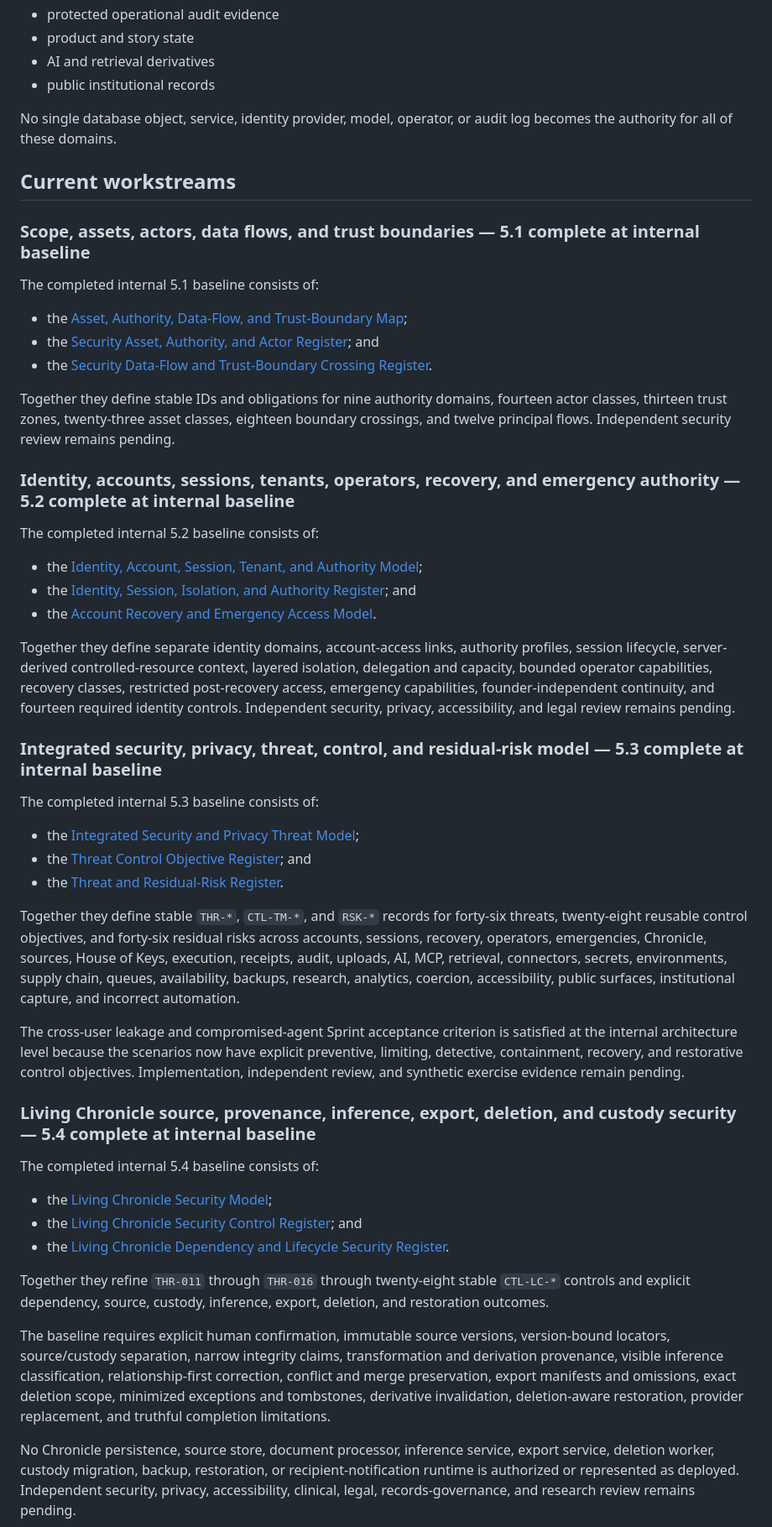
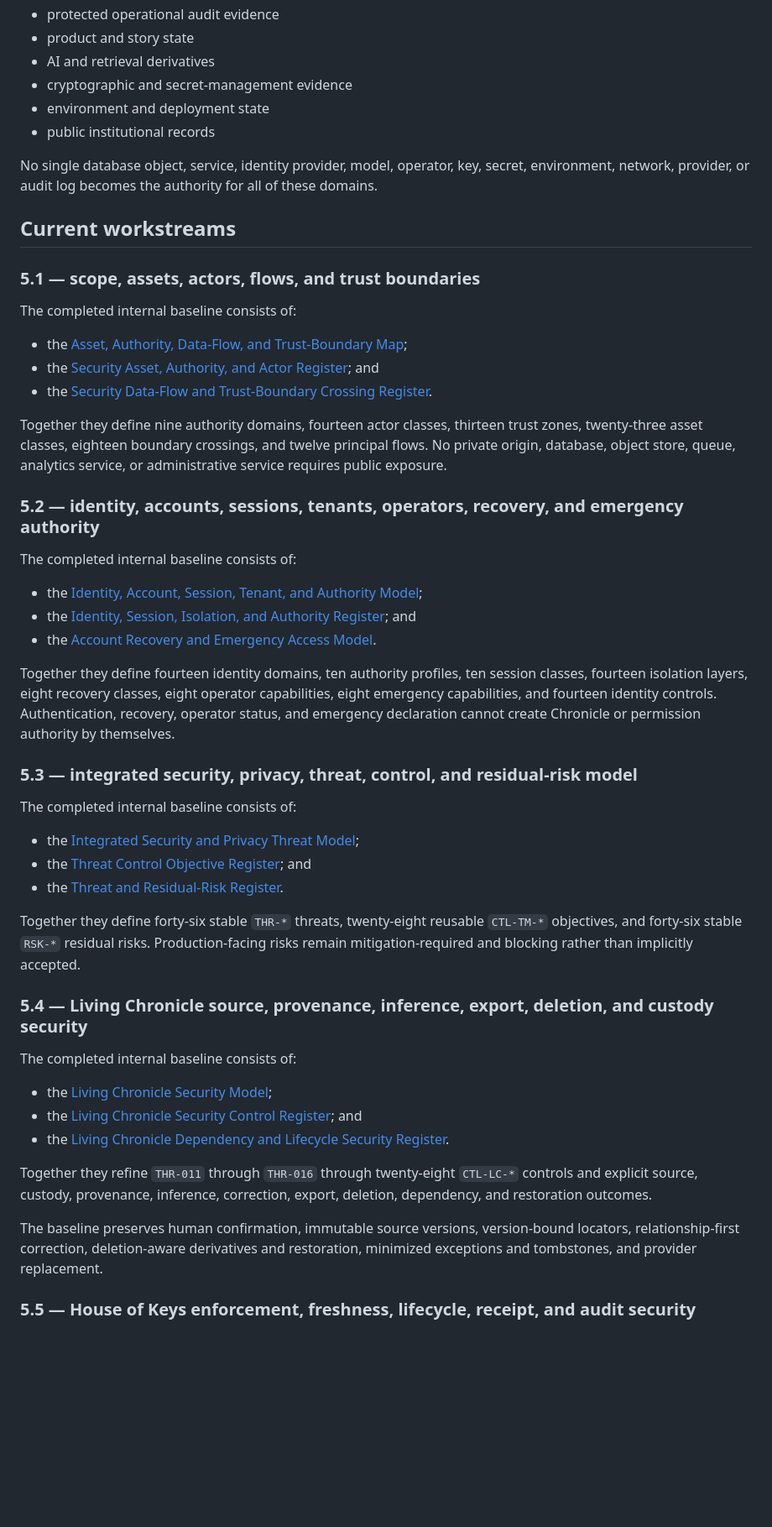
Before and after one commit to finalboss-tom/calypsos-promise, a Markdown page: docs/security/README.md, the part around one of its changes. Shown at 84% size. GitHub-like rendering; blank space fills up the shorter version.

```diff
--- a/docs/security/README.md
+++ b/docs/security/README.md
@@ -57,55 +56,55 @@ Security reviews must preserve the distinction among:
 - protected operational audit evidence
 - product and story state
 - AI and retrieval derivatives
+- cryptographic and secret-management evidence
+- environment and deployment state
 - public institutional records
 
-No single database object, service, identity provider, model, operator, or audit log becomes the authority for all of these domains.
+No single database object, service, identity provider, model, operator, key, secret, environment, network, provider, or audit log becomes the authority for all of these domains.
 
 ## Current workstreams
 
-### Scope, assets, actors, data flows, and trust boundaries — 5.1 complete at internal baseline
+### 5.1 — scope, assets, actors, flows, and trust boundaries
 
-The completed internal 5.1 baseline consists of:
+The completed internal baseline consists of:
 
 - the [Asset, Authority, Data-Flow, and Trust-Boundary Map](asset-and-trust-boundary-map.md);
 - the [Security Asset, Authority, and Actor Register](asset-authority-register.md); and
 - the [Security Data-Flow and Trust-Boundary Crossing Register](data-flow-boundary-register.md).
 
-Together they define stable IDs and obligations for nine authority domains, fourteen actor classes, thirteen trust zones, twenty-three asset classes, eighteen boundary crossings, and twelve principal flows. Independent security review remains pending.
+Together they define nine authority domains, fourteen actor classes, thirteen trust zones, twenty-three asset classes, eighteen boundary crossings, and twelve principal flows. No private origin, database, object store, queue, analytics service, or administrative service requires public exposure.
 
-### Identity, accounts, sessions, tenants, operators, recovery, and emergency authority — 5.2 complete at internal baseline
+### 5.2 — identity, accounts, sessions, tenants, operators, recovery, and emergency authority
 
-The completed internal 5.2 baseline consists of:
+The completed internal baseline consists of:
 
 - the [Identity, Account, Session, Tenant, and Authority Model](identity-account-session-tenant-model.md);
 - the [Identity, Session, Isolation, and Authority Register](identity-and-authority-register.md); and
 - the [Account Recovery and Emergency Access Model](account-recovery-and-emergency-access-model.md).
 
-Together they define separate identity domains, account-access links, authority profiles, session lifecycle, server-derived controlled-resource context, layered isolation, delegation and capacity, bounded operator capabilities, recovery classes, restricted post-recovery access, emergency capabilities, founder-independent continuity, and fourteen required identity controls. Independent security, privacy, accessibility, and legal review remains pending.
+Together they define fourteen identity domains, ten authority profiles, ten session classes, fourteen isolation layers, eight recovery classes, eight operator capabilities, eight emergency capabilities, and fourteen identity controls. Authentication, recovery, operator status, and emergency declaration cannot create Chronicle or permission authority by themselves.
 
-### Integrated security, privacy, threat, control, and residual-risk model — 5.3 complete at internal baseline
+### 5.3 — integrated security, privacy, threat, control, and residual-risk model
 
-The completed internal 5.3 baseline consists of:
+The completed internal baseline consists of:
 
 - the [Integrated Security and Privacy Threat Model](integrated-threat-model.md);
 - the [Threat Control Objective Register](threat-control-objective-register.md); and
 - the [Threat and Residual-Risk Register](threat-and-residual-risk-register.md).
 
-Together they define stable `THR-*`, `CTL-TM-*`, and `RSK-*` records for forty-six threats, twenty-eight reusable control objectives, and forty-six residual risks across accounts, sessions, recovery, operators, emergencies, Chronicle, sources, House of Keys, execution, receipts, audit, uploads, AI, MCP, retrieval, connectors, secrets, environments, supply chain, queues, availability, backups, research, analytics, coercion, accessibility, public surfaces, institutional capture, and incorrect automation.
+Together they define forty-six stable `THR-*` threats, twenty-eight reusable `CTL-TM-*` objectives, and forty-six stable `RSK-*` residual risks. Production-facing risks remain mitigation-required and blocking rather than implicitly accepted.
 
-The cross-user leakage and compromised-agent Sprint acceptance criterion is satisfied at the internal architecture level because the scenarios now have explicit preventive, limiting, detective, containment, recovery, and restorative control objectives. Implementation, independent review, and synthetic exercise evidence remain pending.
+### 5.4 — Living Chronicle source, provenance, inference, export, deletion, and custody security
 
-### Living Chronicle source, provenance, inference, export, deletion, and custody security — 5.4 complete at internal baseline
-
-The completed internal 5.4 baseline consists of:
+The completed internal baseline consists of:
 
 - the [Living Chronicle Security Model](living-chronicle-security-model.md);
 - the [Living Chronicle Security Control Register](living-chronicle-control-register.md); and
 - the [Living Chronicle Dependency and Lifecycle Security Register](living-chronicle-dependency-lifecycle-register.md).
 
-Together they refine `THR-011` through `THR-016` through twenty-eight stable `CTL-LC-*` controls and explicit dependency, source, custody, inference, export, deletion, and restoration outcomes.
+Together they refine `THR-011` through `THR-016` through twenty-eight `CTL-LC-*` controls and explicit source, custody, provenance, inference, correction, export, deletion, dependency, and restoration outcomes.
 
-The baseline requires explicit human confirmation, immutable source versions, version-bound locators, source/custody separation, narrow integrity claims, transformation and derivation provenance, visible inference classification, relationship-first correction, conflict and merge preservation, export manifests and omissions, exact deletion scope, minimized exceptions and tombstones, derivative invalidation, deletion-aware restoration, provider replacement, and truthful completion limitations.
+The baseline preserves human confirmation, immutable source versions, version-bound locators, relationship-first correction, deletion-aware derivatives and restoration, minimized exceptions and tombstones, and provider replacement.
 
-No Chronicle persistence, source store, document processor, inference service, export service, deletion worker, custody migration, backup, restoration, or recipient-notification runtime is authorized or represented as deployed. Independent security, privacy, accessibility, clinical, legal, records-governance, and research review remains pending.
+### 5.5 — House of Keys enforcement, freshness, lifecycle, receipt, and audit security
 
```
Also changed, not shown: other parts of docs/security/README.md (+41 -26 lines).
